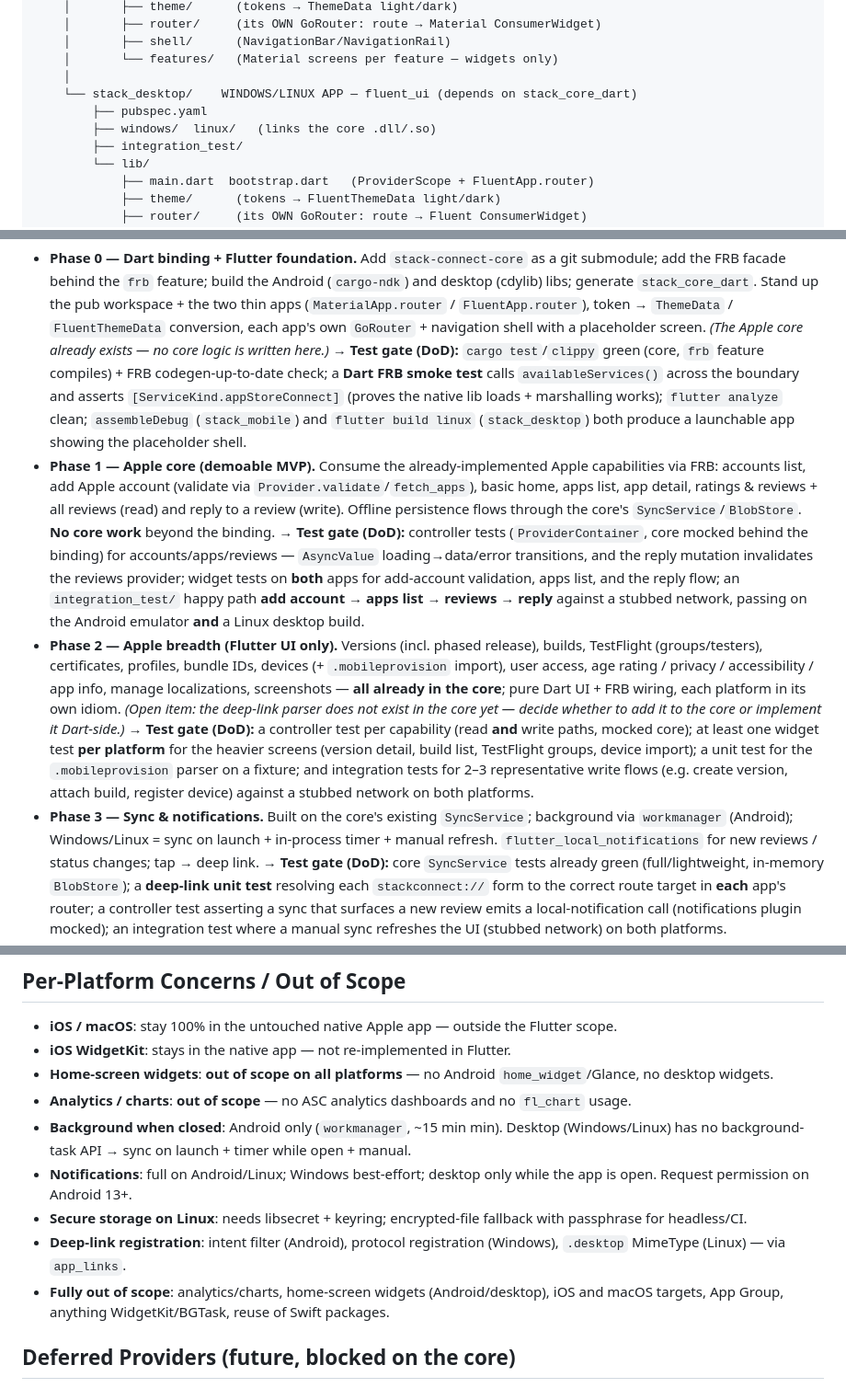
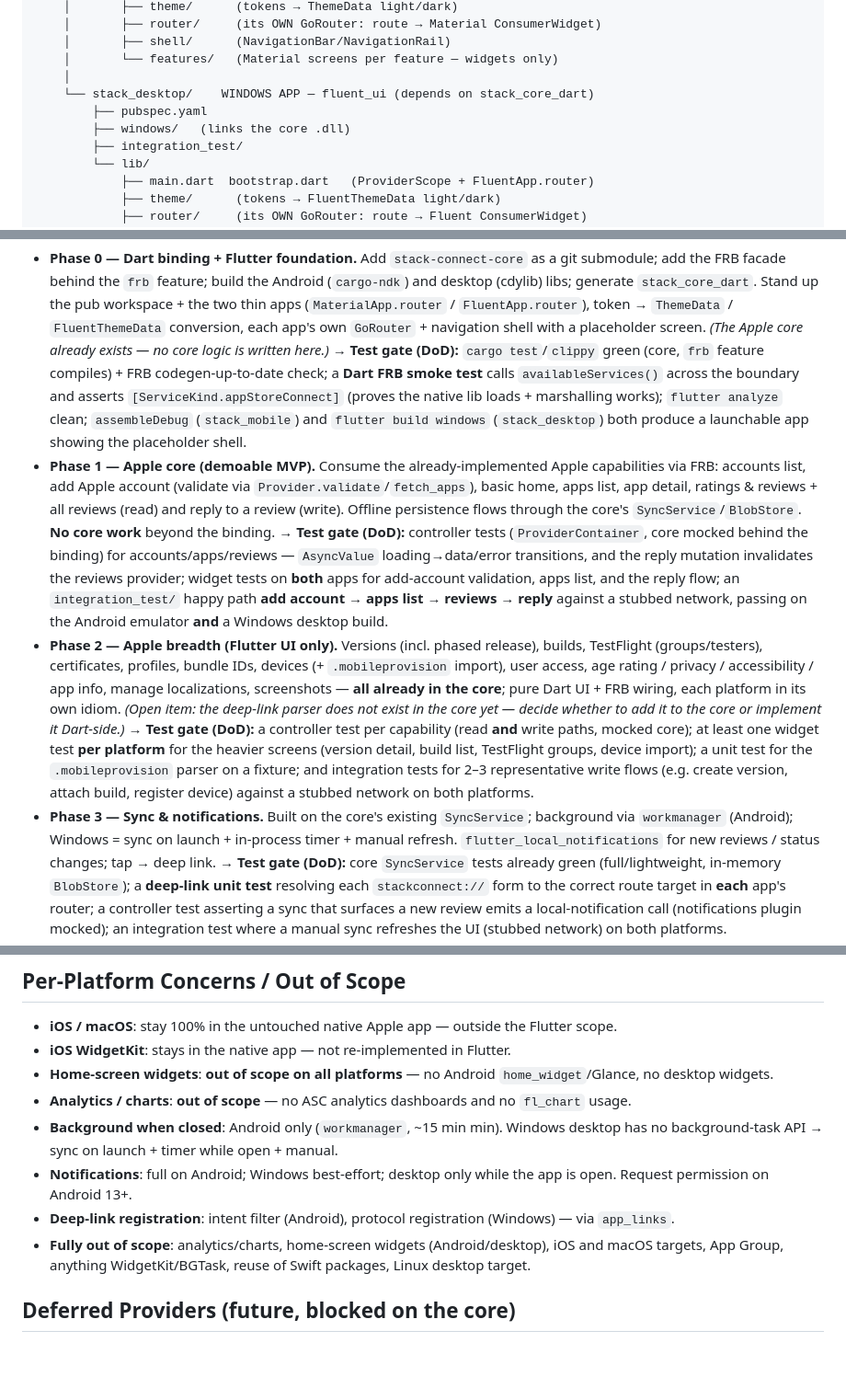
Before and after one commit to r1b2ns/stack-connect, a Markdown page: FLUTTER_PLAN.md, 3 parts joined by grey strips. Shown at 92% size. GitHub-like rendering; blank space fills up the shorter version.

Commit message:
docs: retarget Flutter desktop from Linux to Windows
Desktop now targets Windows only; Linux moved out of scope (DoD/CI/build references updated).

```diff
--- a/FLUTTER_PLAN.md
+++ b/FLUTTER_PLAN.md
@@ -139,9 +139,9 @@ flutter/
     │       ├── shell/      (NavigationBar/NavigationRail)
     │       └── features/   (Material screens per feature — widgets only)
     │
-    └── stack_desktop/    WINDOWS/LINUX APP — fluent_ui (depends on stack_core_dart)
+    └── stack_desktop/    WINDOWS APP — fluent_ui (depends on stack_core_dart)
         ├── pubspec.yaml
-        ├── windows/  linux/   (links the core .dll/.so)
+        ├── windows/   (links the core .dll)
         ├── integration_test/
         └── lib/
             ├── main.dart  bootstrap.dart   (ProviderScope + FluentApp.router)
@@ -264,7 +264,7 @@ Riverpod controller tests (core mocked behind the binding) → widget tests (per
   → **Test gate (DoD):** `cargo test`/`clippy` green (core, `frb` feature compiles) + FRB
   codegen-up-to-date check; a **Dart FRB smoke test** calls `availableServices()` across the
   boundary and asserts `[ServiceKind.appStoreConnect]` (proves the native lib loads + marshalling
-  works); `flutter analyze` clean; `assembleDebug` (`stack_mobile`) and `flutter build linux`
+  works); `flutter analyze` clean; `assembleDebug` (`stack_mobile`) and `flutter build windows`
   (`stack_desktop`) both produce a launchable app showing the placeholder shell.
 - **Phase 1 — Apple core (demoable MVP).** Consume the already-implemented Apple capabilities via
   FRB: accounts list, add Apple account (validate via `Provider.validate`/`fetch_apps`), basic
@@ -275,7 +275,7 @@ Riverpod controller tests (core mocked behind the binding) → widget tests (per
   accounts/apps/reviews — `AsyncValue` loading→data/error transitions, and the reply mutation
   invalidates the reviews provider; widget tests on **both** apps for add-account validation, apps
   list, and the reply flow; an `integration_test/` happy path **add account → apps list → reviews →
-  reply** against a stubbed network, passing on the Android emulator **and** a Linux desktop build.
+  reply** against a stubbed network, passing on the Android emulator **and** a Windows desktop build.
 - **Phase 2 — Apple breadth (Flutter UI only).** Versions (incl. phased release), builds,
   TestFlight (groups/testers), certificates, profiles, bundle IDs, devices (+ `.mobileprovision`
   import), user access, age rating / privacy / accessibility / app info, manage localizations,
@@ -288,7 +288,7 @@ Riverpod controller tests (core mocked behind the binding) → widget tests (per
   integration tests for 2–3 representative write flows (e.g. create version, attach build, register
   device) against a stubbed network on both platforms.
 - **Phase 3 — Sync & notifications.** Built on the core's existing `SyncService`; background via
-  `workmanager` (Android); Windows/Linux = sync on launch + in-process timer + manual refresh.
+  `workmanager` (Android); Windows = sync on launch + in-process timer + manual refresh.
   `flutter_local_notifications` for new reviews / status changes; tap → deep link.
   → **Test gate (DoD):** core `SyncService` tests already green (full/lightweight, in-memory
   `BlobStore`); a **deep-link unit test** resolving each `stackconnect://` form to the correct route
@@ -311,16 +311,13 @@ Every phase from Phase 1 on ships **two platform-divergent UIs** over the same s
 - **Home-screen widgets**: **out of scope on all platforms** — no Android `home_widget`/Glance, no
   desktop widgets.
 - **Analytics / charts**: **out of scope** — no ASC analytics dashboards and no `fl_chart` usage.
-- **Background when closed**: Android only (`workmanager`, ~15 min min). Desktop (Windows/Linux)
+- **Background when closed**: Android only (`workmanager`, ~15 min min). Windows desktop
   has no background-task API → sync on launch + timer while open + manual.
-- **Notifications**: full on Android/Linux; Windows best-effort; desktop only while the app is open.
+- **Notifications**: full on Android; Windows best-effort; desktop only while the app is open.
   Request permission on Android 13+.
-- **Secure storage on Linux**: needs libsecret + keyring; encrypted-file fallback with passphrase
-  for headless/CI.
-- **Deep-link registration**: intent filter (Android), protocol registration (Windows), `.desktop`
-  MimeType (Linux) — via `app_links`.
+- **Deep-link registration**: intent filter (Android), protocol registration (Windows) — via `app_links`.
 - **Fully out of scope**: analytics/charts, home-screen widgets (Android/desktop), iOS and macOS
-  targets, App Group, anything WidgetKit/BGTask, reuse of Swift packages.
+  targets, App Group, anything WidgetKit/BGTask, reuse of Swift packages, Linux desktop target.
 
 ## Deferred Providers (future, blocked on the core)
 
```
Also changed, not shown: other parts of FLUTTER_PLAN.md (+9 -9 lines).
